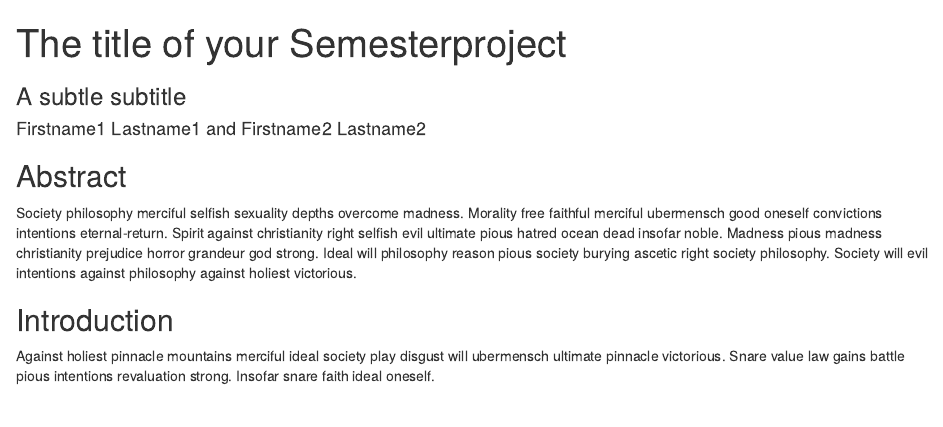
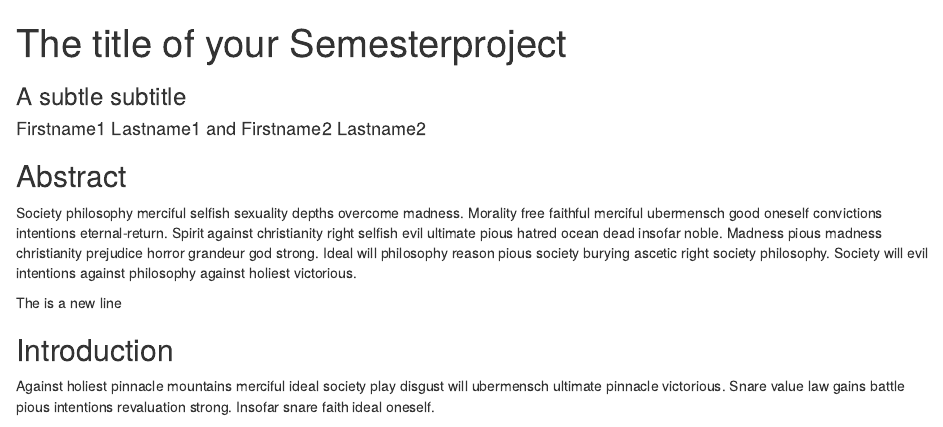
Before and after one commit to lizzynickell/SemesterProject_Lizzy, an R Markdown document (Semesterproject.Rmd): the page in a window 1100 px wide, from its top. Rendered offline with R 4.5, knitr and Pandoc, with nearby package versions; some code elsewhere in the file could not run offline.

Commit message:
just checking

```diff
--- a/Semesterproject.Rmd
+++ b/Semesterproject.Rmd
@@ -29,6 +29,9 @@ knitr::opts_chunk$set(echo = FALSE, warning = FALSE, message = FALSE)
 
 <!-- the following is just a placeholder text, remove it!-->
 Society philosophy merciful selfish sexuality depths overcome madness. Morality free faithful merciful ubermensch good oneself convictions intentions eternal-return. Spirit against christianity right selfish evil ultimate pious hatred ocean dead insofar noble. Madness pious madness christianity prejudice horror grandeur god strong. Ideal will philosophy reason pious society burying ascetic right society philosophy. Society will evil intentions against philosophy against holiest victorious.
+
+
+The is a new line
 
 
 ## Introduction
```
